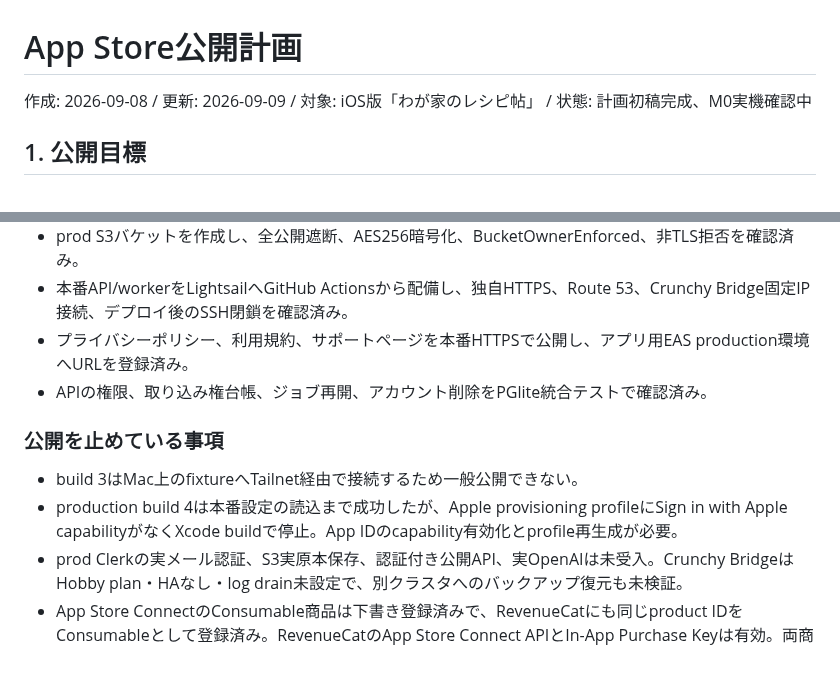
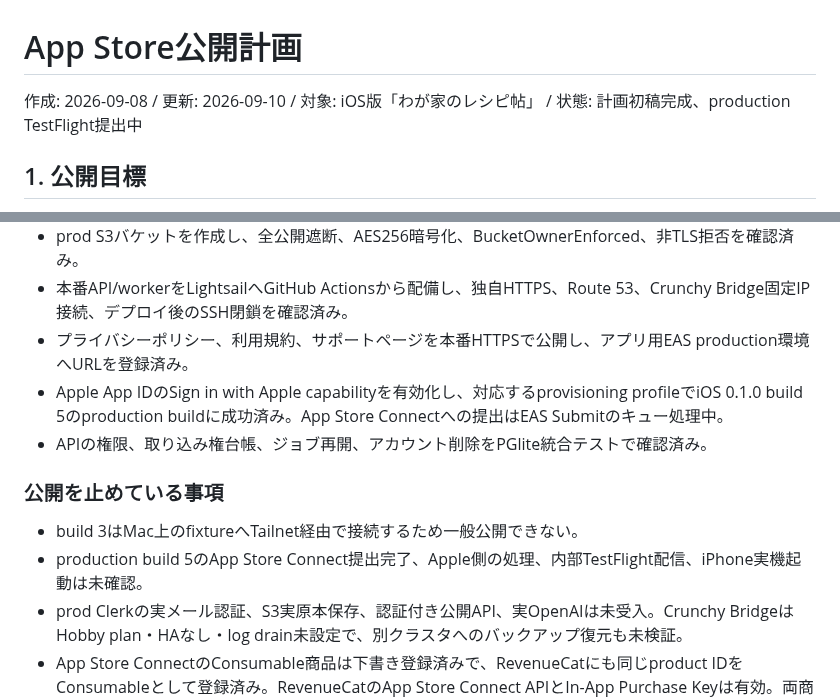
Before and after one commit to oxycaster/wagaya-recipe-book, a Markdown page: docs/app-store-release-plan.md, 2 parts joined by grey strips. Drawn GitHub-style; blank space fills up the shorter version.

```diff
--- a/docs/app-store-release-plan.md
+++ b/docs/app-store-release-plan.md
@@ -1,6 +1,6 @@
 # App Store公開計画
 
-作成: 2026-09-08 / 更新: 2026-09-09 / 対象: iOS版「わが家のレシピ帖」 / 状態: 計画初稿完成、M0実機確認中
+作成: 2026-09-08 / 更新: 2026-09-10 / 対象: iOS版「わが家のレシピ帖」 / 状態: 計画初稿完成、production TestFlight提出中
 
 ## 1. 公開目標
 
@@ -23,12 +23,13 @@
 - prod S3バケットを作成し、全公開遮断、AES256暗号化、BucketOwnerEnforced、非TLS拒否を確認済み。
 - 本番API/workerをLightsailへGitHub Actionsから配備し、独自HTTPS、Route 53、Crunchy Bridge固定IP接続、デプロイ後のSSH閉鎖を確認済み。
 - プライバシーポリシー、利用規約、サポートページを本番HTTPSで公開し、アプリ用EAS production環境へURLを登録済み。
+- Apple App IDのSign in with Apple capabilityを有効化し、対応するprovisioning profileでiOS 0.1.0 build 5のproduction buildに成功済み。App Store Connectへの提出はEAS Submitのキュー処理中。
 - APIの権限、取り込み権台帳、ジョブ再開、アカウント削除をPGlite統合テストで確認済み。
 
 ### 公開を止めている事項
 
 - build 3はMac上のfixtureへTailnet経由で接続するため一般公開できない。
-- production build 4は本番設定の読込まで成功したが、Apple provisioning profileにSign in with Apple capabilityがなくXcode buildで停止。App IDのcapability有効化とprofile再生成が必要。
+- production build 5のApp Store Connect提出完了、Apple側の処理、内部TestFlight配信、iPhone実機起動は未確認。
 - prod Clerkの実メール認証、S3実原本保存、認証付き公開API、実OpenAIは未受入。Crunchy BridgeはHobby plan・HAなし・log drain未設定で、別クラスタへのバックアップ復元も未検証。
 - App Store ConnectのConsumable商品は下書き登録済みで、RevenueCatにも同じproduct IDをConsumableとして登録済み。RevenueCatのApp Store Connect APIとIn-App Purchase Keyは有効。両商品は審査用情報が未完了のため `Missing Metadata` で、Sandbox購入、返金、通知再送は未検証。
 - App Privacy、年齢区分、コンテンツ権利、ストア説明・スクリーンショットが未確定。価格と販売地域は確定済み。
```
Also changed, not shown: docs/ios-cloud-plan.md (+1 -1 lines), docs/ios-cloud-progress.md (+3 -2 lines).
